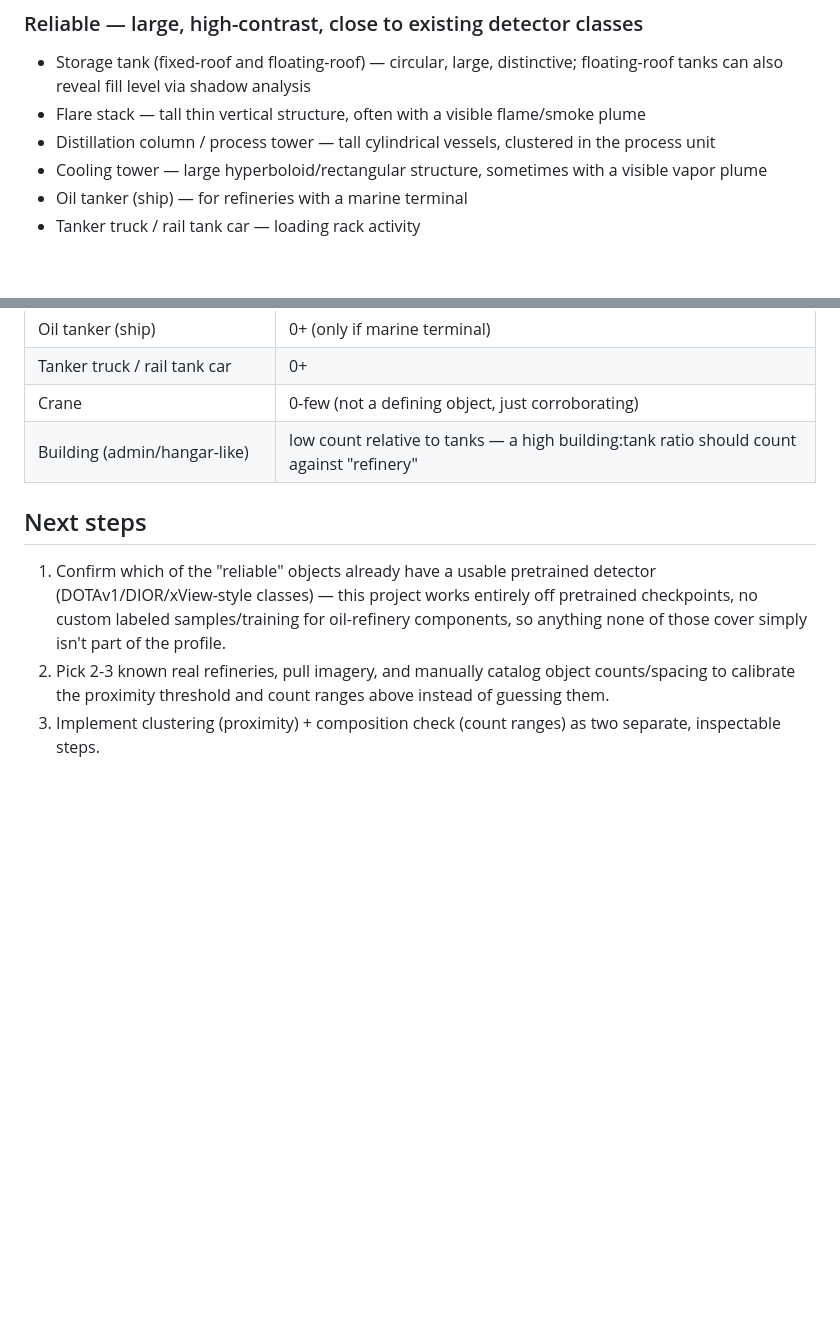
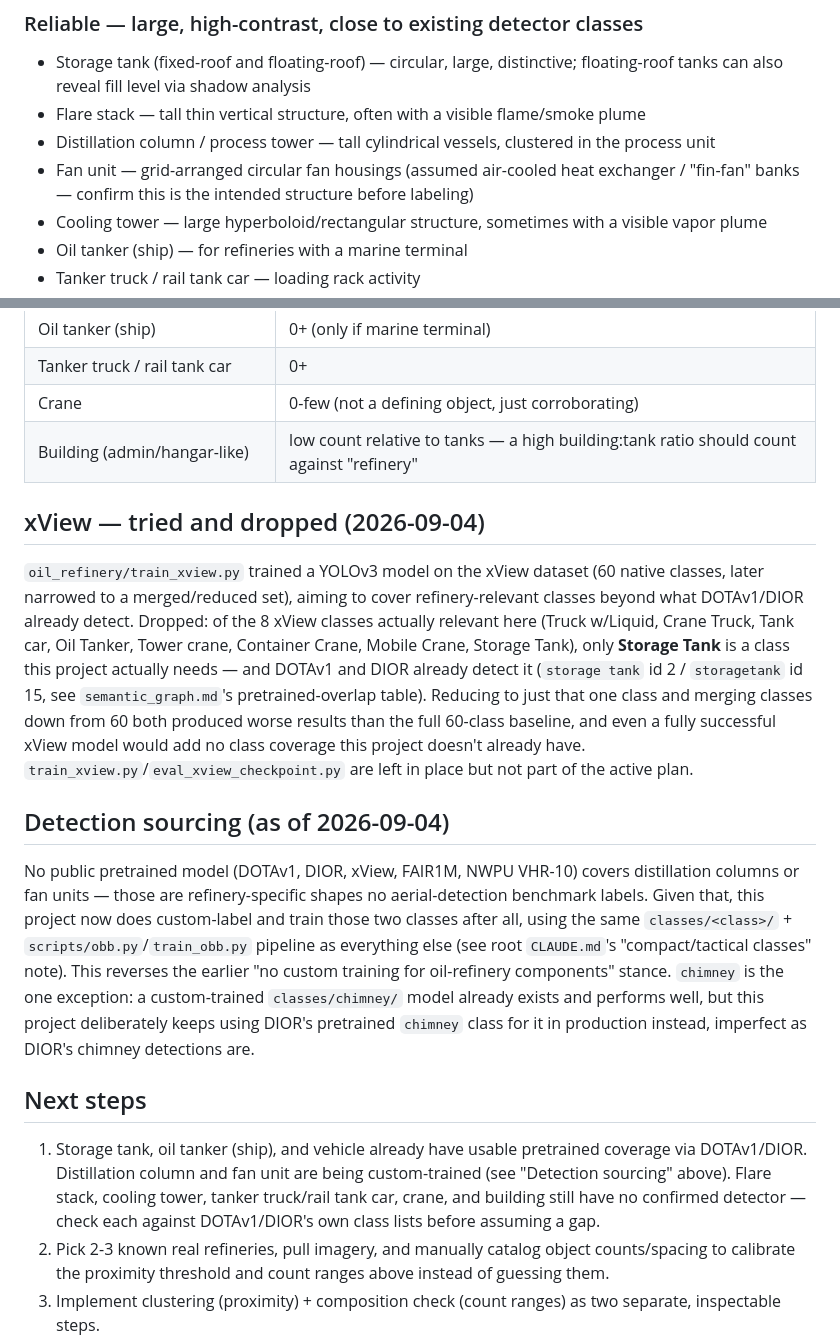
Before and after one commit to doryunger/geo-dataset-generator, a Markdown page: oil_refinery/README.md, 2 parts joined by grey strips. Rendered like a GitHub page; blank space fills up the shorter version.

```diff
--- a/oil_refinery/README.md
+++ b/oil_refinery/README.md
@@ -15,6 +15,8 @@ objects are reliable; thin/low-contrast ones hit the same resolution ceiling as
   tanks can also reveal fill level via shadow analysis
 - Flare stack — tall thin vertical structure, often with a visible flame/smoke plume
 - Distillation column / process tower — tall cylindrical vessels, clustered in the process unit
+- Fan unit — grid-arranged circular fan housings (assumed air-cooled heat exchanger / "fin-fan"
+  banks — confirm this is the intended structure before labeling)
 - Cooling tower — large hyperboloid/rectangular structure, sometimes with a visible vapor plume
 - Oil tanker (ship) — for refineries with a marine terminal
 - Tanker truck / rail tank car — loading rack activity
@@ -61,11 +63,37 @@ rather than guessed. Don't treat these numbers as anything but a starting point
 | Crane | 0-few (not a defining object, just corroborating) |
 | Building (admin/hangar-like) | low count relative to tanks — a high building:tank ratio should count against "refinery" |
 
+## xView — tried and dropped (2026-09-04)
+
+`oil_refinery/train_xview.py` trained a YOLOv3 model on the xView dataset (60 native classes,
+later narrowed to a merged/reduced set), aiming to cover refinery-relevant classes beyond what
+DOTAv1/DIOR already detect. Dropped: of the 8 xView classes actually relevant here (Truck
+w/Liquid, Crane Truck, Tank car, Oil Tanker, Tower crane, Container Crane, Mobile Crane, Storage
+Tank), only **Storage Tank** is a class this project actually needs — and DOTAv1 and DIOR already
+detect it (`storage tank` id 2 / `storagetank` id 15, see `semantic_graph.md`'s pretrained-overlap
+table). Reducing to just that one class and merging classes down from 60 both produced worse
+results than the full 60-class baseline, and even a fully successful xView model would add no
+class coverage this project doesn't already have. `train_xview.py`/`eval_xview_checkpoint.py` are
+left in place but not part of the active plan.
+
+## Detection sourcing (as of 2026-09-04)
+
+No public pretrained model (DOTAv1, DIOR, xView, FAIR1M, NWPU VHR-10) covers distillation columns
+or fan units — those are refinery-specific shapes no aerial-detection benchmark labels. Given
+that, this project now does custom-label and train those two classes after all, using the same
+`classes/<class>/` + `scripts/obb.py`/`train_obb.py` pipeline as everything else (see root
+`CLAUDE.md`'s "compact/tactical classes" note). This reverses the earlier "no custom training for
+oil-refinery components" stance. `chimney` is the one exception: a custom-trained
+`classes/chimney/` model already exists and performs well, but this project deliberately keeps
+using DIOR's pretrained `chimney` class for it in production instead, imperfect as DIOR's chimney
+detections are.
+
 ## Next steps
-1. Confirm which of the "reliable" objects already have a usable pretrained detector
-   (DOTAv1/DIOR/xView-style classes) — this project works entirely off pretrained checkpoints, no
-   custom labeled samples/training for oil-refinery components, so anything none of those cover
-   simply isn't part of the profile.
+1. Storage tank, oil tanker (ship), and vehicle already have usable pretrained coverage via
+   DOTAv1/DIOR. Distillation column and fan unit are being custom-trained (see "Detection
+   sourcing" above). Flare stack, cooling tower, tanker truck/rail tank car, crane, and building
+   still have no confirmed detector — check each against DOTAv1/DIOR's own class lists before
+   assuming a gap.
 2. Pick 2-3 known real refineries, pull imagery, and manually catalog object counts/spacing
    to calibrate the proximity threshold and count ranges above instead of guessing them.
 3. Implement clustering (proximity) + composition check (count ranges) as two separate,
```
Also changed, not shown: CLAUDE.md (+26 -12 lines), oil_refinery/semantic_graph.md (+20 -8 lines).
